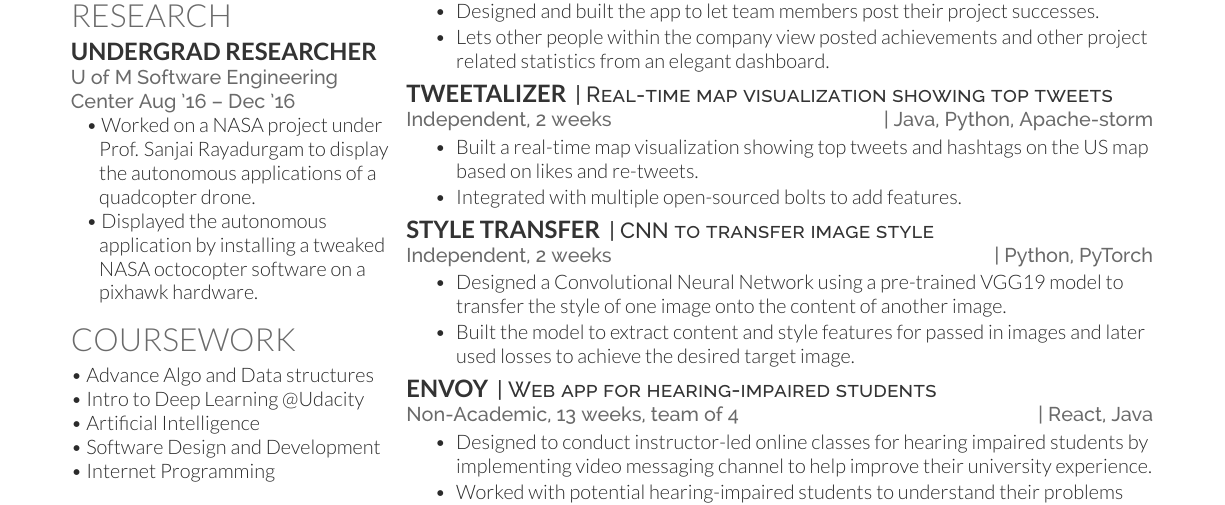
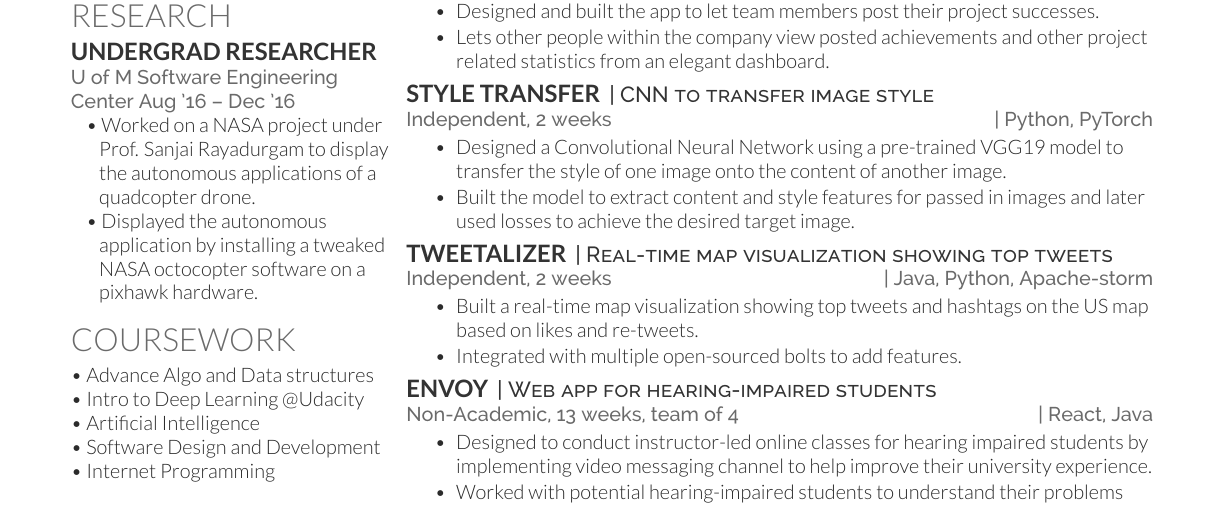
Before and after one commit to agrawalrinkal/Latest-Resume, a LaTeX CV (rinkal_resume-openfont.tex): part of the page, cut so that both start at the same text. Compiled offline with XeLaTeX.

Commit message:
Moved around projects

```diff
--- a/rinkal_resume-openfont.tex
+++ b/rinkal_resume-openfont.tex
@@ -208,21 +208,21 @@ Multi-threading \textbullet{}
 \end{tightemize}
 \smallsectionsep
 
+\runsubsection{Style Transfer}
+\descript{| CNN to transfer image style}
+\location{Independent, 2 weeks  \hfill | Python, PyTorch}
+\begin{tightemize}
+\item Designed a Convolutional Neural Network using a pre-trained VGG19 model to transfer the style of one image onto the content of another image.
+\item Built the model to extract content and style features for passed in images and later used losses to achieve the desired target image.
+\end{tightemize}
+\smallsectionsep
+
 \runsubsection{Tweetalizer}
 \descript{| Real-time map visualization showing top tweets}
 \location{Independent, 2 weeks \hfill  | Java, Python, Apache-storm}
 \begin{tightemize}
 \item Built a real-time map visualization showing top tweets and hashtags on the US map based on likes and re-tweets.
 \item Integrated with multiple open-sourced bolts to add features.
-\end{tightemize}
-\smallsectionsep
-
-\runsubsection{Style Transfer}
-\descript{| CNN to transfer image style}
-\location{Independent, 2 weeks  \hfill | Python, PyTorch}
-\begin{tightemize}
-\item Designed a Convolutional Neural Network using a pre-trained VGG19 model to transfer the style of one image onto the content of another image.
-\item Built the model to extract content and style features for passed in images and later used losses to achieve the desired target image.
 \end{tightemize}
 \smallsectionsep
 
```
